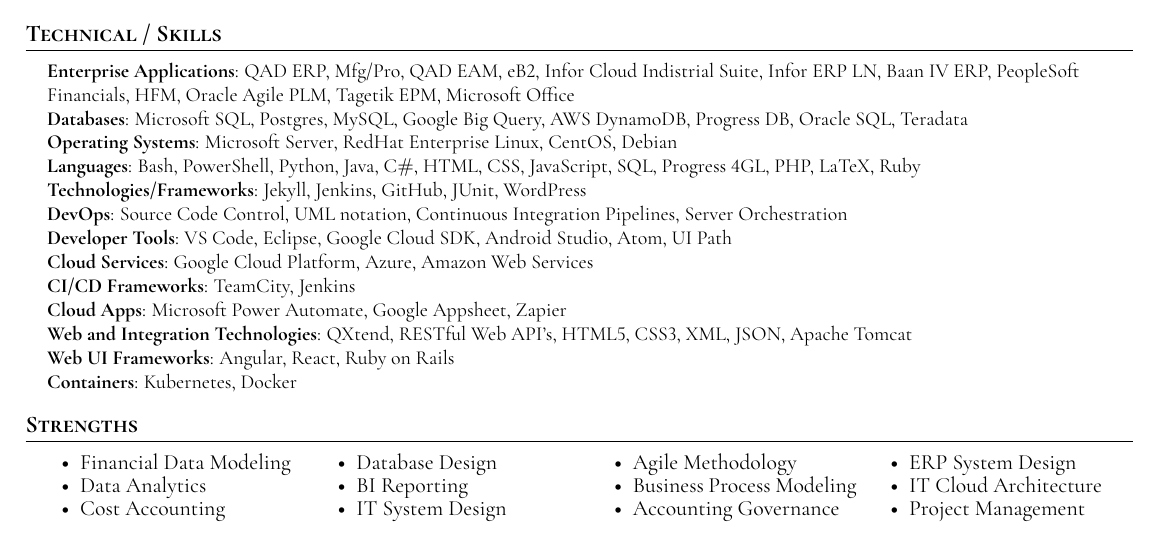
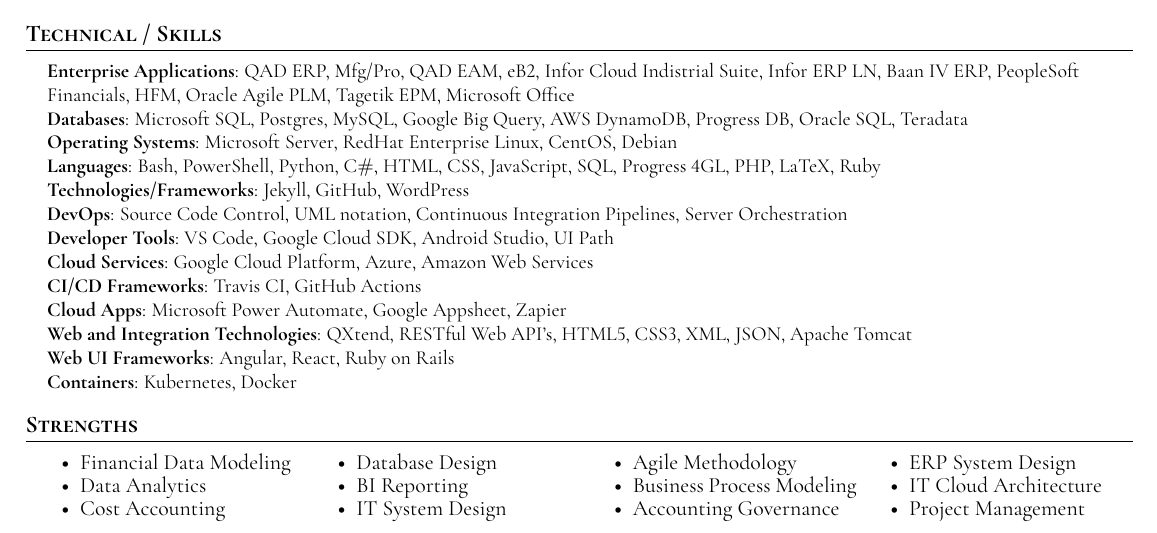
Before and after one commit to bamr87/cv-pro, a LaTeX CV (cv/cv.tex): part of page 3 of 3, cut so that both start at the same text. The pictures show the PDF file cv/cv.pdf that the author committed with the source.

Commit message:
Updated skills

```diff
--- a/cv/cv.tex
+++ b/cv/cv.tex
@@ -383,13 +383,13 @@
       \textbf{Enterprise Applications}{: QAD ERP, Mfg/Pro, QAD EAM, eB2, Infor Cloud Indistrial Suite, Infor ERP LN, Baan IV ERP, PeopleSoft Financials, HFM, Oracle Agile PLM, Tagetik EPM, Microsoft Office} \\
       \textbf{Databases}{: Microsoft SQL, Postgres, MySQL, Google Big Query, AWS DynamoDB, Progress DB, Oracle SQL, Teradata} \\
       \textbf{Operating Systems}{: Microsoft Server, RedHat Enterprise Linux, CentOS, Debian } \\
-      \textbf{Languages}{: Bash, PowerShell, Python, Java, C$\#$, HTML, CSS, JavaScript, SQL, Progress 4GL, PHP, LaTeX, Ruby} \\
-      \textbf{Technologies/Frameworks}{: Jekyll, Jenkins, GitHub, JUnit, WordPress} \\
+      \textbf{Languages}{: Bash, PowerShell, Python, C$\#$, HTML, CSS, JavaScript, SQL, Progress 4GL, PHP, LaTeX, Ruby} \\
+      \textbf{Technologies/Frameworks}{: Jekyll, GitHub, WordPress} \\
       \textbf{DevOps}{: Source Code Control, UML notation, Continuous Integration Pipelines, Server Orchestration}\\
-      \textbf{Developer Tools}{: VS Code, Eclipse, Google Cloud SDK, Android Studio, Atom, UI Path} \\
+      \textbf{Developer Tools}{: VS Code, Google Cloud SDK, Android Studio, UI Path} \\
       % \textbf{IDEs}{: Eclipse, VS Code, Android Studio, Atom, Visual Studio} \\
       \textbf{Cloud Services}{: Google Cloud Platform, Azure, Amazon Web Services} \\
-      \textbf{CI/CD Frameworks}{: TeamCity, Jenkins} \\
+      \textbf{CI/CD Frameworks}{: Travis CI, GitHub Actions} \\
       \textbf{Cloud Apps}{: Microsoft Power Automate, Google Appsheet, Zapier} \\
       \textbf{Web and Integration Technologies}{: QXtend, RESTful Web API's, HTML5, CSS3, XML, JSON, Apache Tomcat} \\
       \textbf{Web UI Frameworks}{: Angular, React, Ruby on Rails} \\
```
Also changed, not shown: cv/cv.pdf, 3 other files.
